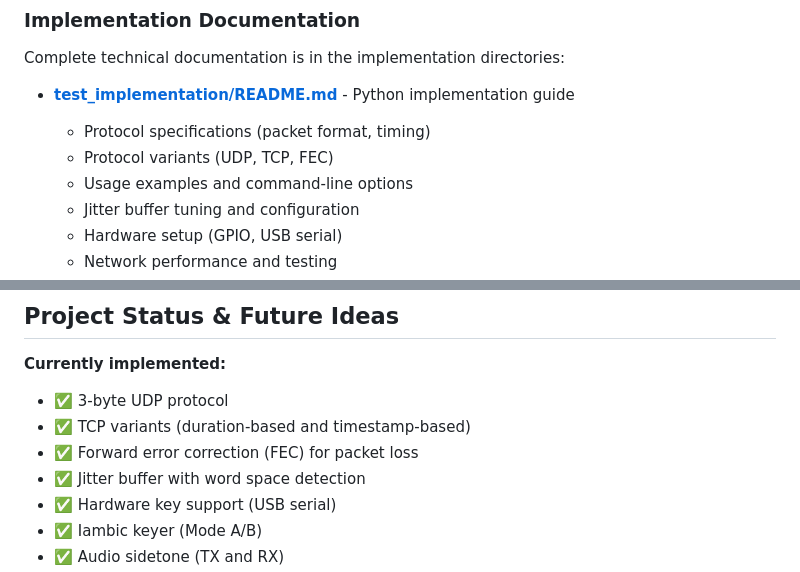
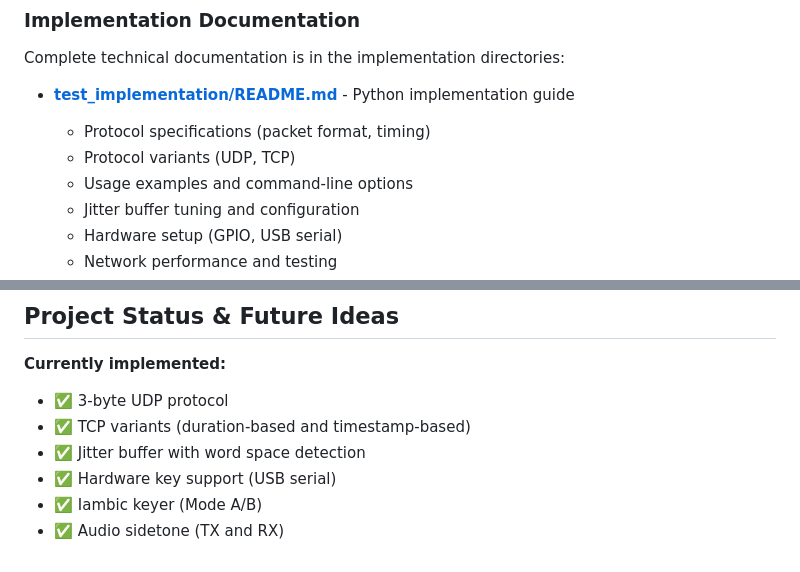
Before and after one commit to tompatulpan/duration-encoded-cw-protocol, a Markdown page: README.md, 2 parts joined by grey strips. GitHub-like rendering.

```diff
--- a/README.md
+++ b/README.md
@@ -184,7 +182,7 @@ Complete technical documentation is in the implementation directories:
 
 - **[test_implementation/README.md](test_implementation/README.md)** - Python implementation guide
   - Protocol specifications (packet format, timing)
-  - Protocol variants (UDP, TCP, FEC)
+  - Protocol variants (UDP, TCP)
   - Usage examples and command-line options
   - Jitter buffer tuning and configuration
   - Hardware setup (GPIO, USB serial)
@@ -203,7 +201,6 @@ Complete technical documentation is in the implementation directories:
 **Currently implemented:**
 - ✅ 3-byte UDP protocol
 - ✅ TCP variants (duration-based and timestamp-based)
-- ✅ Forward error correction (FEC) for packet loss
 - ✅ Jitter buffer with word space detection
 - ✅ Hardware key support (USB serial)
 - ✅ Iambic keyer (Mode A/B)
```
Also changed, not shown: other parts of README.md (+3 -5 lines).
